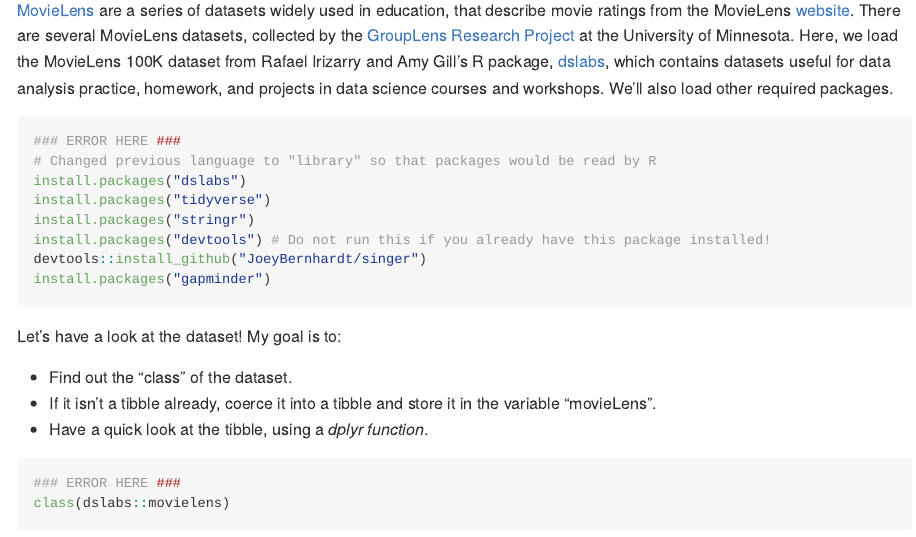
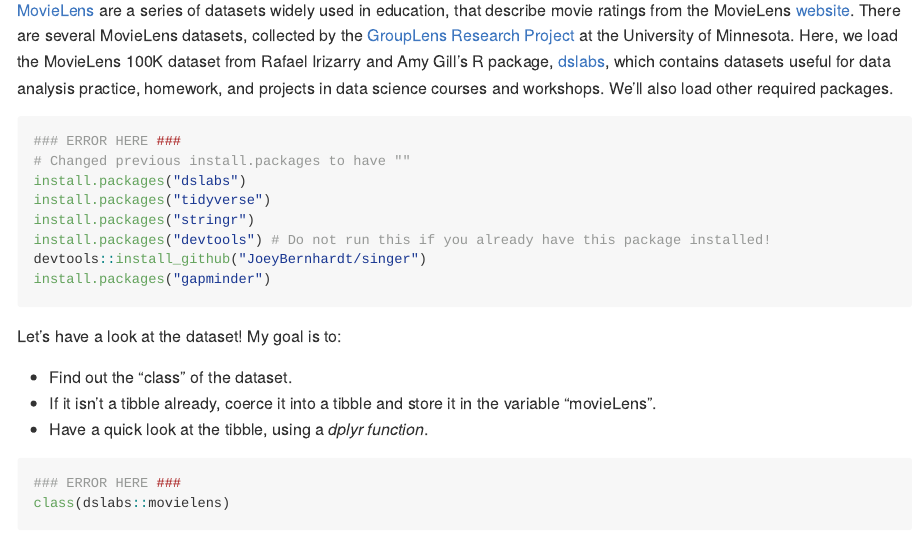
Before and after one commit to stat545ubc-2023/collaborative-group24, an R Markdown document (troubleshooting-2.Rmd): the page in a window 1100 px wide, from 320 px down. Rendered offline with R 4.5, knitr and Pandoc, with nearby package versions; some code elsewhere in the file could not run offline; common packages that the code uses without loading them are loaded.

Commit message:
Update troubleshooting-2.Rmd
Just changed notation

````diff
--- a/troubleshooting-2.Rmd
+++ b/troubleshooting-2.Rmd
@@ -17,7 +17,7 @@
 
 ```{r}
 ### ERROR HERE ###
-# Changed previous language to "library" so that packages would be read by R
+# Changed previous install.packages to have ""
 install.packages("dslabs")
 install.packages("tidyverse")
 install.packages("stringr")
````
